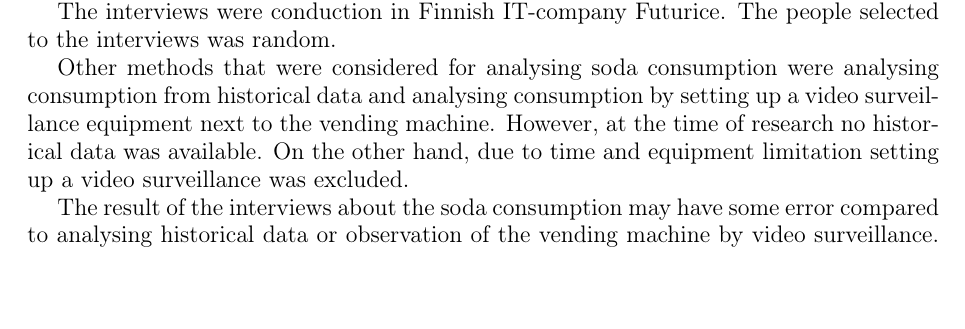
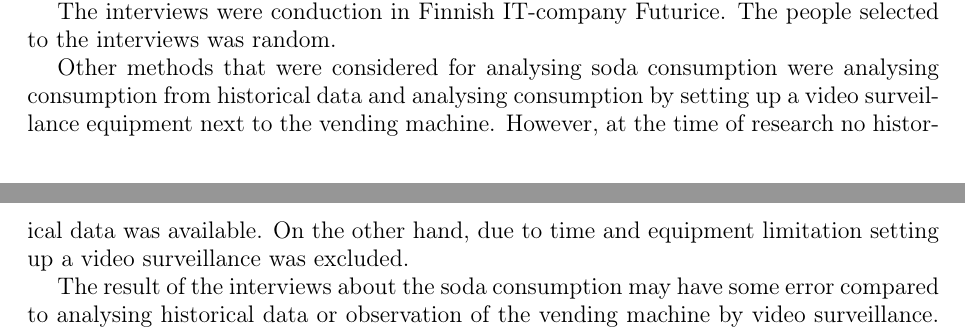
Before and after one commit to rap1ds/day1-thesis, a LaTeX document (dippa.tex): part of page 1 of 2 before the commit and two parts of pages 1 and 2 of 2 after it, the two joined at a grey line, cut so that both start at the same text, the shorter picture padded with empty space. Compiled offline with pdfLaTeX.

Commit message:
"Update"

```diff
--- a/dippa.tex
+++ b/dippa.tex
@@ -23,7 +23,7 @@
 
 \usepackage{fullpage}
 
-\usepackage[top=30pt, bottom=20pt, left=70pt, right=70pt]{geometry}
+\usepackage[top=50pt, bottom=50pt, left=70pt, right=70pt]{geometry}
 
 % Begin the document
 \begin{document}
```
